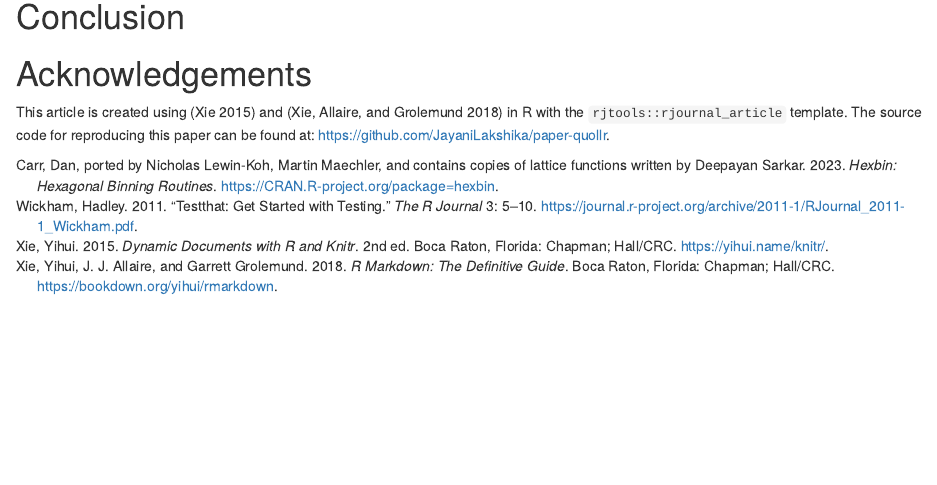
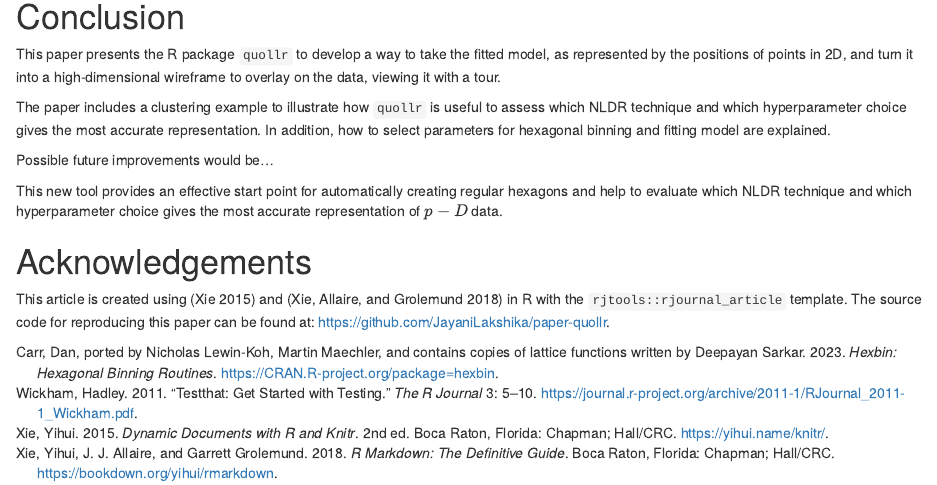
Before and after one commit to JayaniLakshika/paper-quollr, an R Markdown document (paper-quollr.Rmd): the page in a window 1100 px wide, from 9630 px down. Rendered offline with R 4.5, knitr and Pandoc, with nearby package versions; drawn as R Markdown's standard HTML page in place of the format the file asks for; some code elsewhere in the file could not run offline.

Commit message:
Added main conclusion context

```diff
--- a/paper-quollr.Rmd
+++ b/paper-quollr.Rmd
@@ -1060,6 +1060,14 @@ rep(0.7, NROW(df))),
 
 # Conclusion
 
+This paper presents the R package `quollr` to develop a way to take the fitted model, as represented by the positions of points in 2D, and turn it into a high-dimensional wireframe to overlay on the data, viewing it with a tour.
+
+The paper includes a clustering example to illustrate how `quollr` is useful to assess which NLDR technique and which hyperparameter choice gives the most accurate representation. In addition, how to select parameters for hexagonal binning and fitting model are explained.
+
+Possible future improvements would be...<!--assess the preservation of local and glocal structure w.r.t 2D and high-D distance comparison-->
+
+This new tool provides an effective start point for automatically creating regular hexagons and help to evaluate which NLDR technique and which hyperparameter choice gives the most accurate representation of $p-D$ data.
+
 # Acknowledgements
 
 This article is created using \CRANpkg{knitr} [@knitr] and \CRANpkg{rmarkdown} [@rmarkdown] in R with the `rjtools::rjournal_article` template. The source code for reproducing this paper can be found at: <https://github.com/JayaniLakshika/paper-quollr>.
```
Also changed, not shown: paper-quollr.html, paper-quollr.md.
